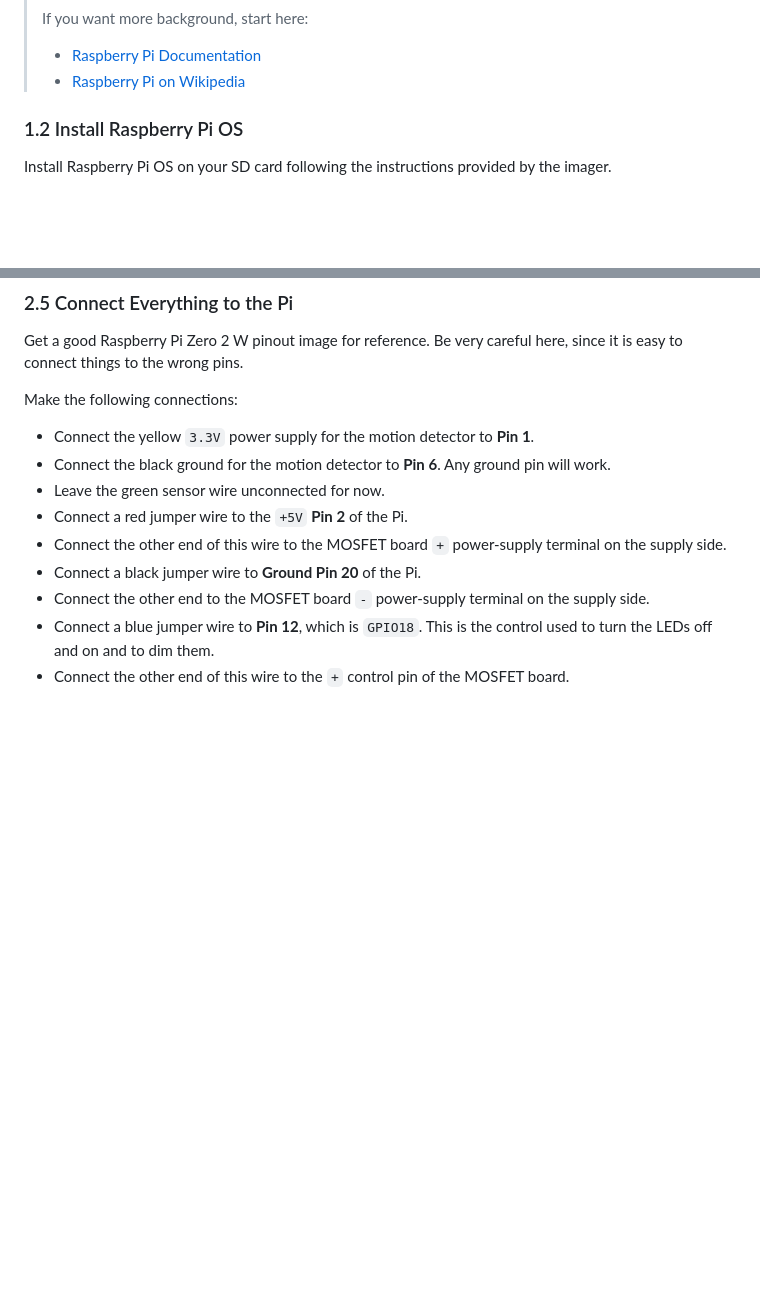
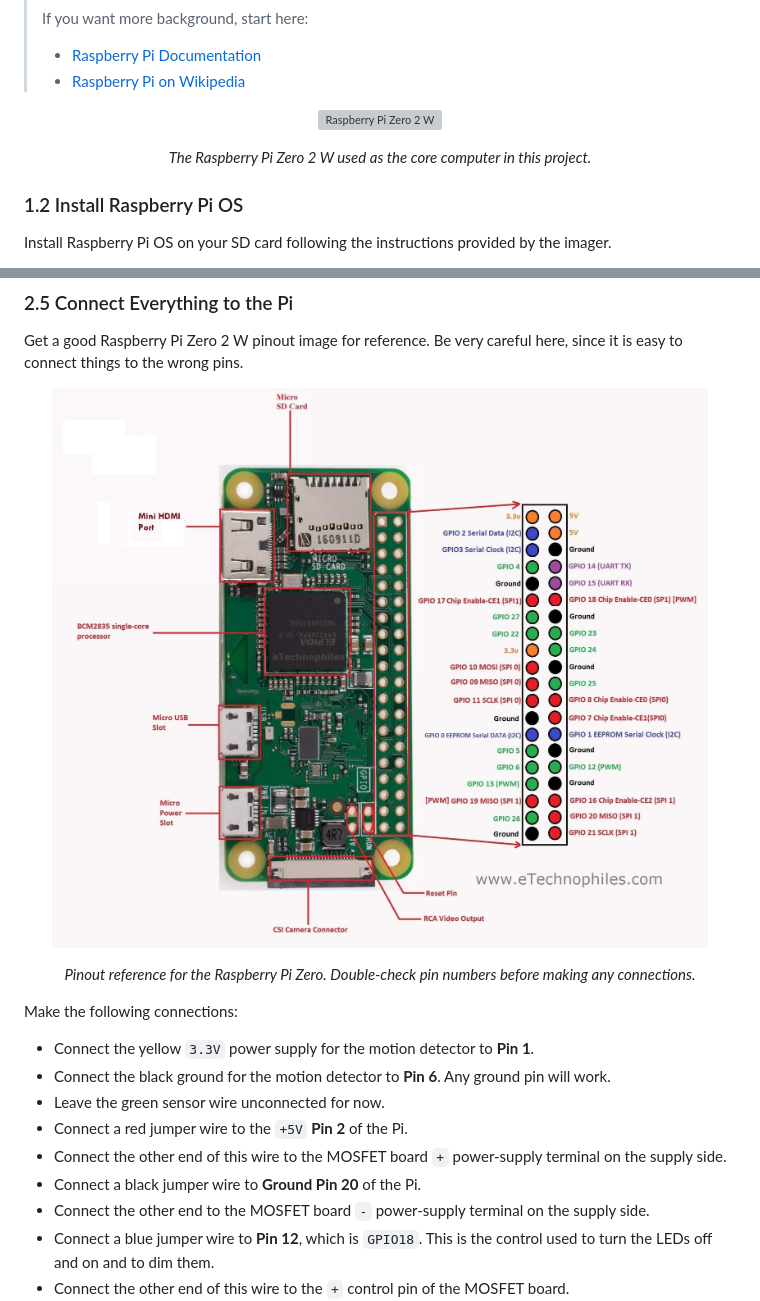
Before and after one commit to ehrenbrav/nestcamDIY, a Markdown page: README.md, 2 parts joined by grey strips. GitHub-like rendering; pictures changed too: images/raspberry-pi-pinout.jpg (added); folded sections open; blank space fills up the shorter version; grey boxes are pictures that could not be loaded.

```diff
--- a/README.md
+++ b/README.md
@@ -71,6 +71,12 @@ You will need to insert a new micro-SD card into your computer using an SD card
 > - [Raspberry Pi on Wikipedia](https://en.wikipedia.org/wiki/Raspberry_Pi)
 
 </details>
+
+<p align="center">
+  <img src="images/raspberry-pi-zero.webp" alt="Raspberry Pi Zero 2 W" width="700">
+</p>
+
+<p align="center"><em>The Raspberry Pi Zero 2 W used as the core computer in this project.</em></p>
 
 ### 1.2 Install Raspberry Pi OS
 
@@ -342,6 +348,12 @@ Connect the colored test LED pigtail to the MOSFET board.
 ### 2.5 Connect Everything to the Pi
 
 Get a good Raspberry Pi Zero 2 W pinout image for reference. Be very careful here, since it is easy to connect things to the wrong pins.
+
+<p align="center">
+  <img src="images/raspberry-pi-pinout.jpg" alt="Raspberry Pi Zero pinout diagram" width="900">
+</p>
+
+<p align="center"><em>Pinout reference for the Raspberry Pi Zero. Double-check pin numbers before making any connections.</em></p>
 
 Make the following connections:
 
```
Also changed, not shown: 1 other file.
